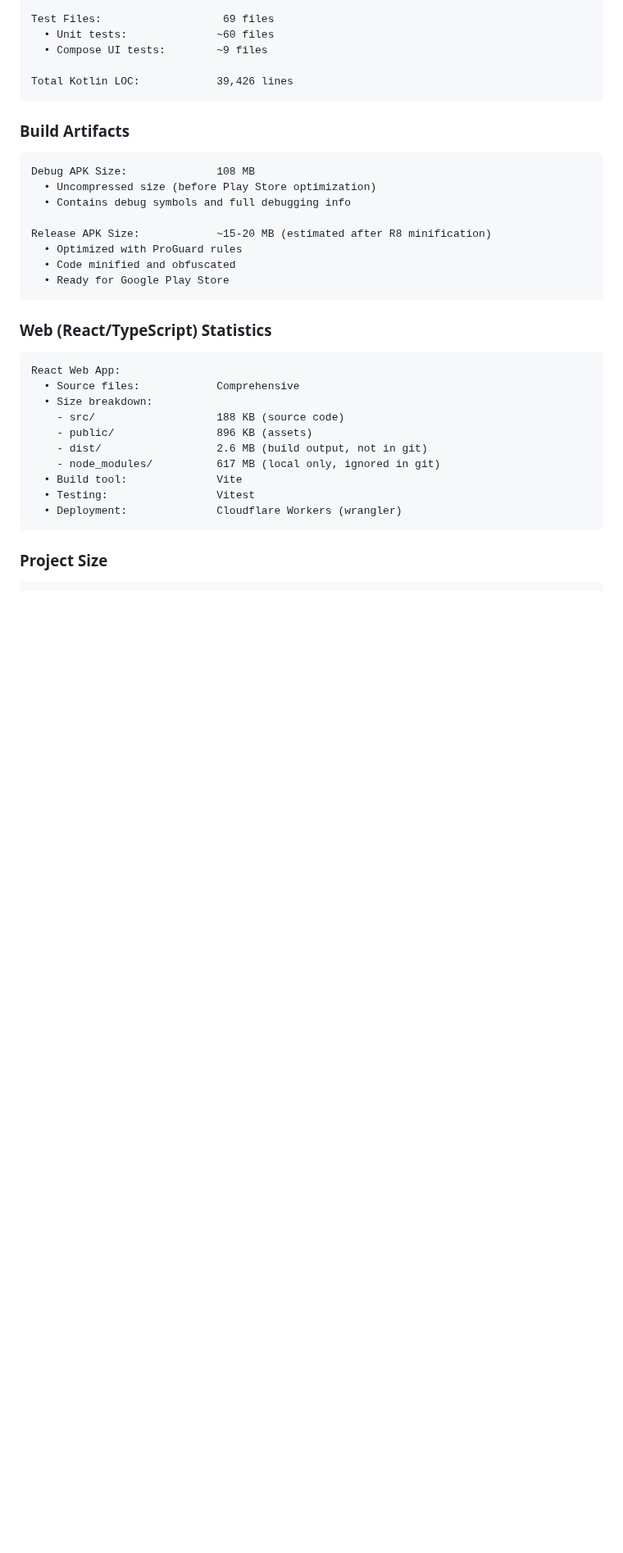
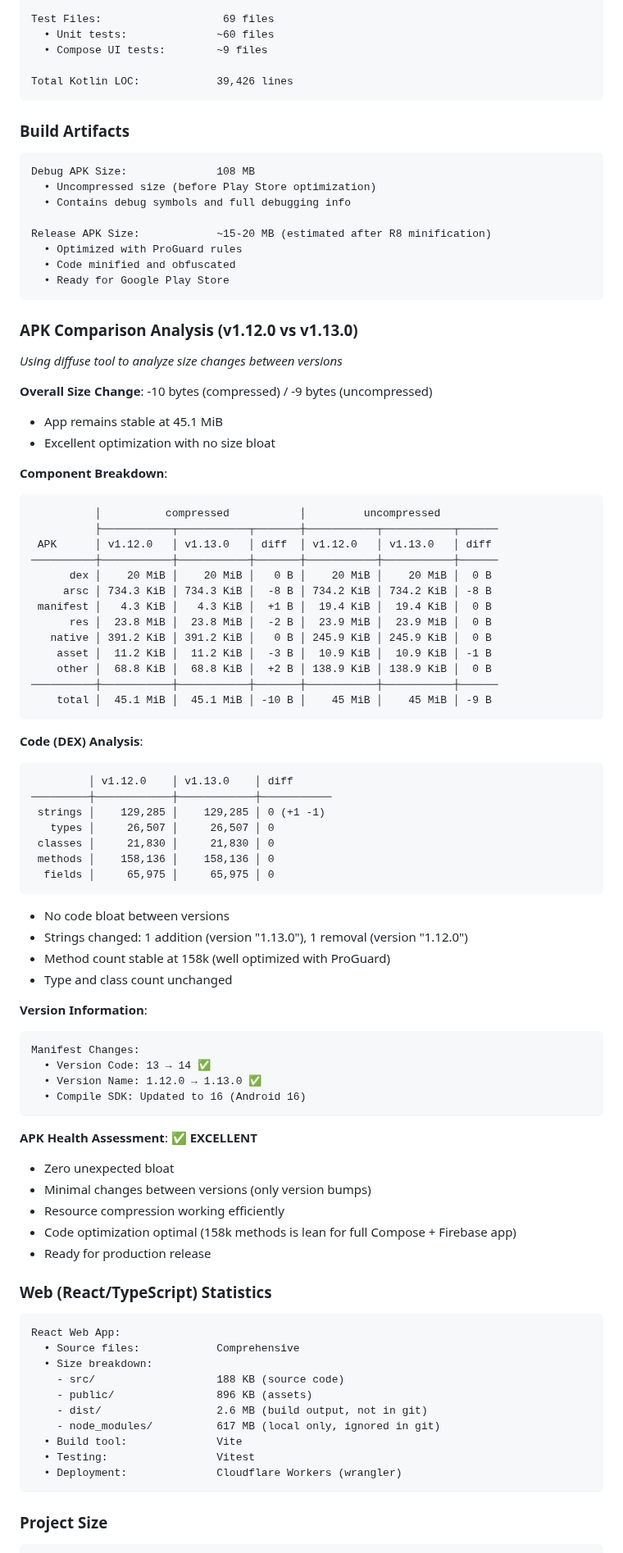
Before and after one commit to hossain-khan/kids-math-tutor, a Markdown page: project-resources/tech-doc/RELEASE-SNAPSHOT-v1.13.0.md, the part around the change. Shown at 82% size. Drawn GitHub-style; blank space fills up the shorter version.

````diff
--- a/project-resources/tech-doc/RELEASE-SNAPSHOT-v1.13.0.md
+++ b/project-resources/tech-doc/RELEASE-SNAPSHOT-v1.13.0.md
@@ -150,6 +150,60 @@ Release APK Size:            ~15-20 MB (estimated after R8 minification)
   • Code minified and obfuscated
   • Ready for Google Play Store
 ```
+
+### APK Comparison Analysis (v1.12.0 vs v1.13.0)
+*Using diffuse tool to analyze size changes between versions*
+
+**Overall Size Change**: -10 bytes (compressed) / -9 bytes (uncompressed)
+- App remains stable at 45.1 MiB
+- Excellent optimization with no size bloat
+
+**Component Breakdown**:
+```
+          │          compressed           │         uncompressed
+          ├───────────┬───────────┬───────┼───────────┬───────────┬──────
+ APK      │ v1.12.0   │ v1.13.0   │ diff  │ v1.12.0   │ v1.13.0   │ diff
+──────────┼───────────┼───────────┼───────┼───────────┼───────────┼──────
+      dex │    20 MiB │    20 MiB │   0 B │    20 MiB │    20 MiB │  0 B
+     arsc │ 734.3 KiB │ 734.3 KiB │  -8 B │ 734.2 KiB │ 734.2 KiB │ -8 B
+ manifest │   4.3 KiB │   4.3 KiB │  +1 B │  19.4 KiB │  19.4 KiB │  0 B
+      res │  23.8 MiB │  23.8 MiB │  -2 B │  23.9 MiB │  23.9 MiB │  0 B
+   native │ 391.2 KiB │ 391.2 KiB │   0 B │ 245.9 KiB │ 245.9 KiB │  0 B
+    asset │  11.2 KiB │  11.2 KiB │  -3 B │  10.9 KiB │  10.9 KiB │ -1 B
+    other │  68.8 KiB │  68.8 KiB │  +2 B │ 138.9 KiB │ 138.9 KiB │  0 B
+──────────┼───────────┼───────────┼───────┼───────────┼───────────┼──────
+    total │  45.1 MiB │  45.1 MiB │ -10 B │    45 MiB │    45 MiB │ -9 B
+```
+
+**Code (DEX) Analysis**:
+```
+         │ v1.12.0    │ v1.13.0    │ diff
+─────────┼────────────┼────────────┼───────────
+ strings │    129,285 │    129,285 │ 0 (+1 -1)
+   types │     26,507 │     26,507 │ 0
+ classes │     21,830 │     21,830 │ 0
+ methods │    158,136 │    158,136 │ 0
+  fields │     65,975 │     65,975 │ 0
+```
+- No code bloat between versions
+- Strings changed: 1 addition (version "1.13.0"), 1 removal (version "1.12.0")
+- Method count stable at 158k (well optimized with ProGuard)
+- Type and class count unchanged
+
+**Version Information**:
+```
+Manifest Changes:
+  • Version Code: 13 → 14 ✅
+  • Version Name: 1.12.0 → 1.13.0 ✅
+  • Compile SDK: Updated to 16 (Android 16)
+```
+
+**APK Health Assessment**: ✅ **EXCELLENT**
+- Zero unexpected bloat
+- Minimal changes between versions (only version bumps)
+- Resource compression working efficiently
+- Code optimization optimal (158k methods is lean for full Compose + Firebase app)
+- Ready for production release
 
 ### Web (React/TypeScript) Statistics
 ```
````
Also changed, not shown: project-resources/tech-doc/RELEASE-SNAPSHOT-ANALYSIS.md (+69 -1 lines).
